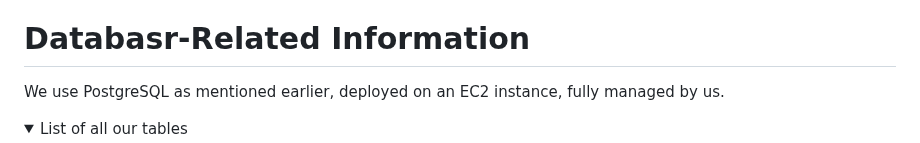
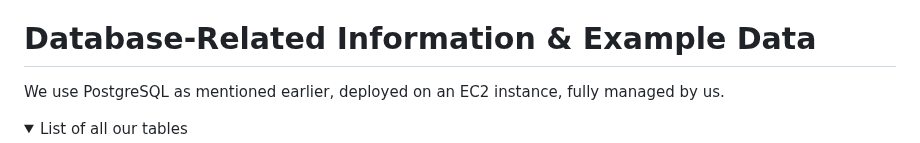
Before and after one commit to bounswe/bounswe2022group5, a Markdown page: deliverables/CMPE451_Customer_Presentation_Milestone_3/Software Package.md, the part around the change. Drawn GitHub-style; folded sections open.

Commit message:
Update Software Package.md
v2

```diff
--- a/deliverables/CMPE451_Customer_Presentation_Milestone_3/Software Package.md
+++ b/deliverables/CMPE451_Customer_Presentation_Milestone_3/Software Package.md
@@ -33,7 +33,7 @@ Latest released version can be found on [this link](https://github.com/bounswe/b
 6. Go ahead and run the docker script
     - ./docker-compose up
 
-# Databasr-Related Information
+# Database-Related Information & Example Data
 
 We use PostgreSQL as mentioned earlier, deployed on an EC2 instance, fully managed by us.
 
```
